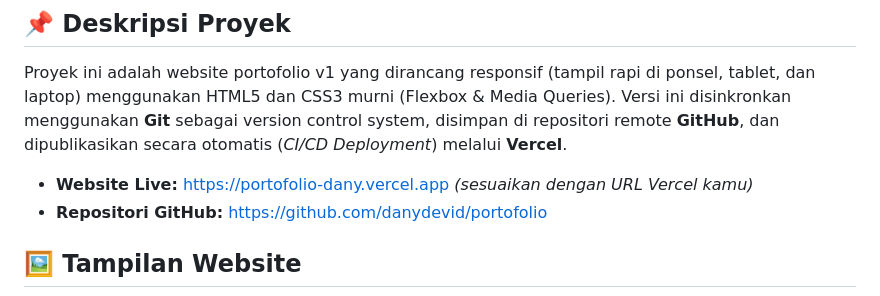
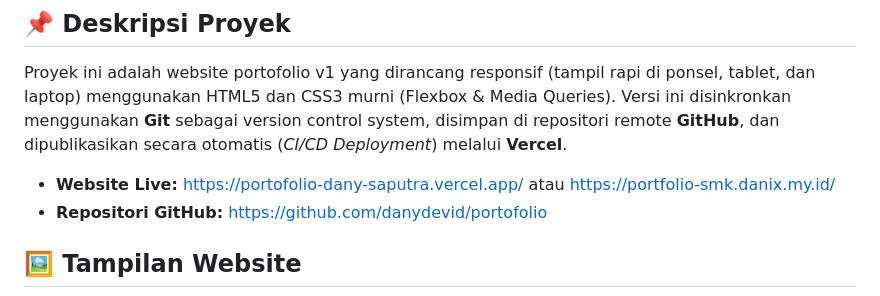
Before and after one commit to danysaoutraXRPL1Skensapas/portofolio-dany-saputra, a Markdown page: README.md, the part around the change. GitHub-like rendering.

Commit message:
docs(readme): update live website links

```diff
--- a/README.md
+++ b/README.md
@@ -6,7 +6,7 @@
 
 Proyek ini adalah website portofolio v1 yang dirancang responsif (tampil rapi di ponsel, tablet, dan laptop) menggunakan HTML5 dan CSS3 murni (Flexbox & Media Queries). Versi ini disinkronkan menggunakan **Git** sebagai version control system, disimpan di repositori remote **GitHub**, dan dipublikasikan secara otomatis (*CI/CD Deployment*) melalui **Vercel**.
 
-* **Website Live:** <https://portofolio-dany.vercel.app> *(sesuaikan dengan URL Vercel kamu)*
+* **Website Live:** <https://portofolio-dany-saputra.vercel.app/>  atau <https://portfolio-smk.danix.my.id/>
 * **Repositori GitHub:** <https://github.com/danydevid/portofolio>
 
 ## 🖼️ Tampilan Website
```
